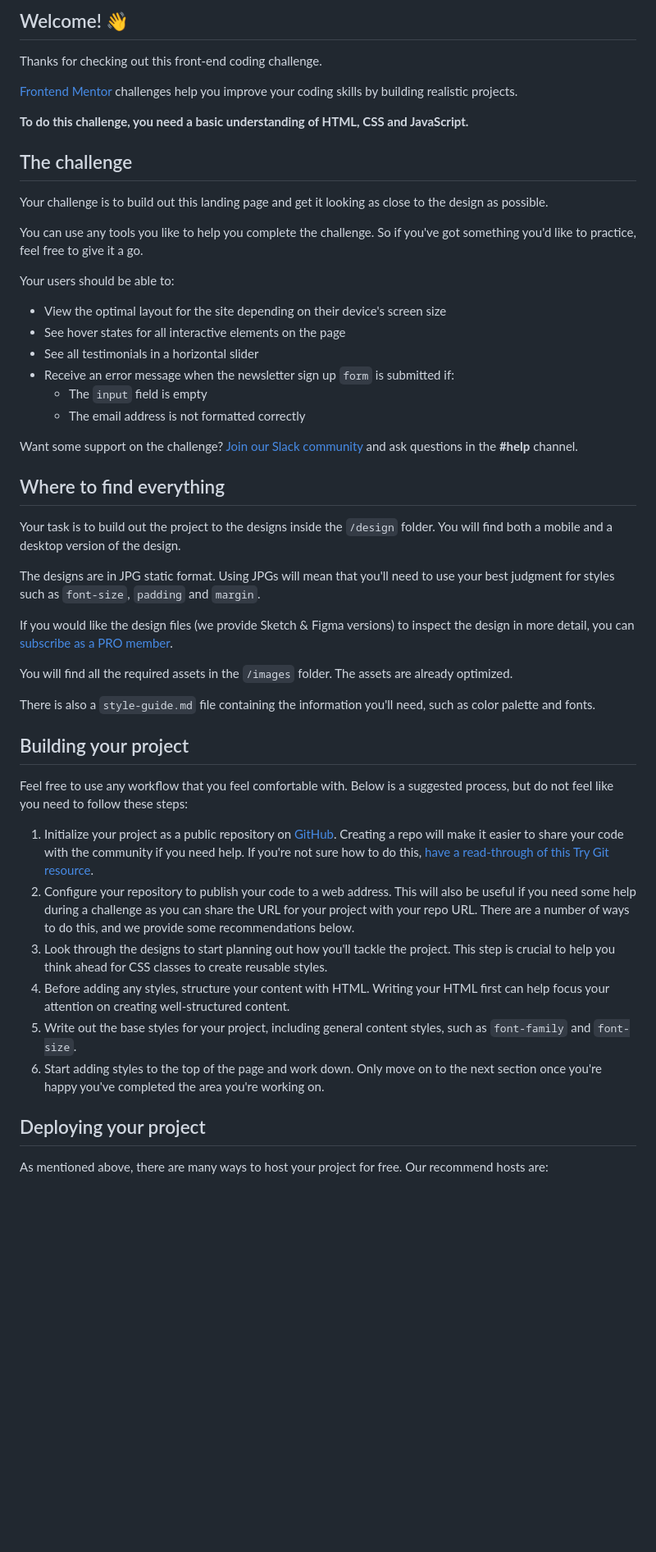
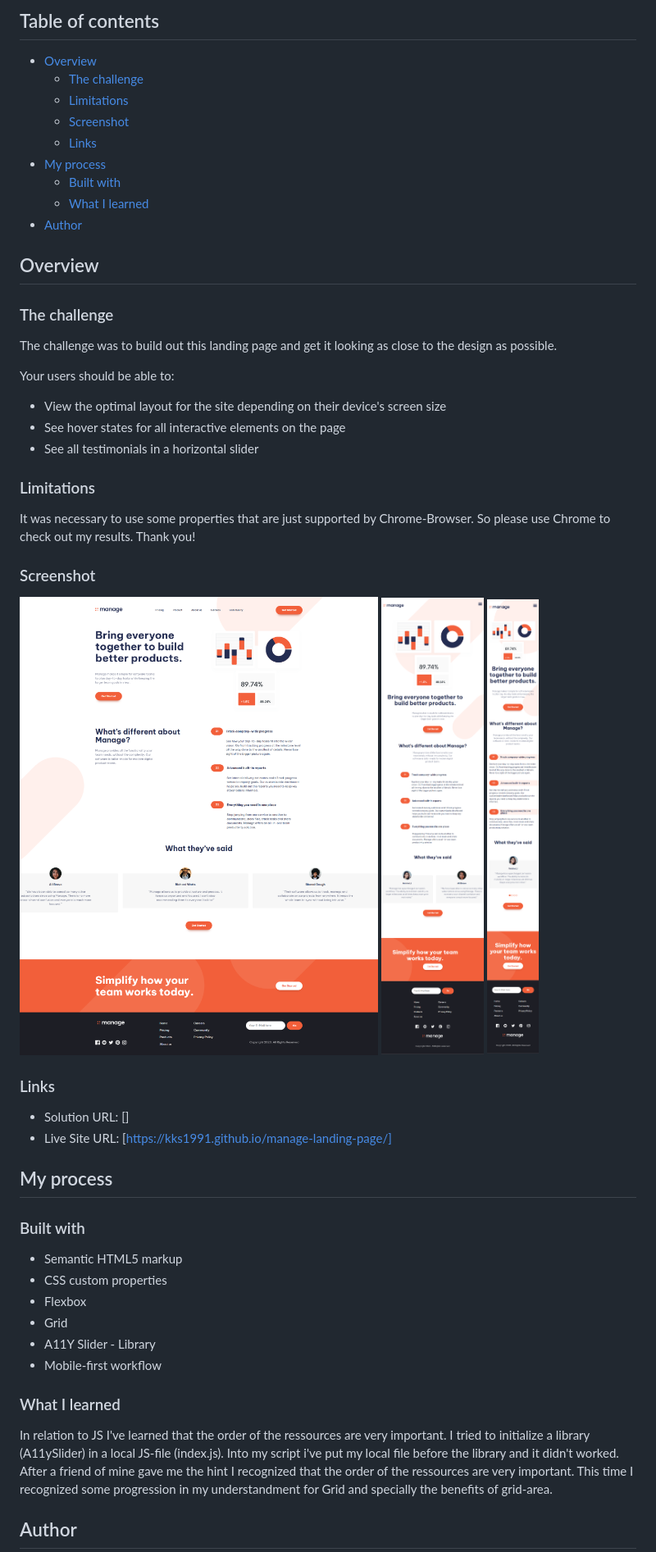
Before and after one commit to KKS1991/manage-landing-page, a Markdown page: README.md, the part around the change printed below. Shown: that part at 82% size. Rendered like a GitHub page; pictures changed too: images/ss_desktop.png (added), images/ss_mobile.png (added), images/ss_tablet.png (added); blank space fills up the shorter version.

Commit message:
Init readme

```diff
--- a/README.md
+++ b/README.md
@@ -4,53 +5,57 @@
 
-## Welcome! 👋
+## Table of contents
 
-Thanks for checking out this front-end coding challenge.
+- [Overview](#overview)
+  - [The challenge](#the-challenge)
+  - [Limitations](#limitations)
+  - [Screenshot](#screenshot)
+  - [Links](#links)
+- [My process](#my-process)
+  - [Built with](#built-with)
+  - [What I learned](#what-i-learned)
+- [Author](#author)
 
-[Frontend Mentor](https://www.frontendmentor.io) challenges help you improve your coding skills by building realistic projects.
+## Overview
 
-**To do this challenge, you need a basic understanding of HTML, CSS and JavaScript.**
+### The challenge
 
-## The challenge
-
-Your challenge is to build out this landing page and get it looking as close to the design as possible.
-
-You can use any tools you like to help you complete the challenge. So if you've got something you'd like to practice, feel free to give it a go.
+The challenge was to build out this landing page and get it looking as close to the design as possible.
 
 Your users should be able to:
 
 - View the optimal layout for the site depending on their device's screen size
 - See hover states for all interactive elements on the page
 - See all testimonials in a horizontal slider
-- Receive an error message when the newsletter sign up `form` is submitted if:
-  - The `input` field is empty
-  - The email address is not formatted correctly
 
-Want some support on the challenge? [Join our Slack community](https://www.frontendmentor.io/slack) and ask questions in the **#help** channel.
+### Limitations
 
-## Where to find everything
+It was necessary to use some properties that are just supported by Chrome-Browser. So please use Chrome to check out my results. Thank you!
 
-Your task is to build out the project to the designs inside the `/design` folder. You will find both a mobile and a desktop version of the design.
+### Screenshot
 
-The designs are in JPG static format. Using JPGs will mean that you'll need to use your best judgment for styles such as `font-size`, `padding` and `margin`.
+![Desktop-Version](/images/ss_desktop.png)
+![Tablet-Version](/images/ss_tablet.png)
+![Mobile-Version](/images/ss_mobile.png)
 
-If you would like the design files (we provide Sketch & Figma versions) to inspect the design in more detail, you can [subscribe as a PRO member](https://www.frontendmentor.io/pro).
+### Links
 
-You will find all the required assets in the `/images` folder. The assets are already optimized.
+- Solution URL: []
+- Live Site URL: [https://kks1991.github.io/manage-landing-page/]
 
-There is also a `style-guide.md` file containing the information you'll need, such as color palette and fonts.
+## My process
 
-## Building your project
+### Built with
 
-Feel free to use any workflow that you feel comfortable with. Below is a suggested process, but do not feel like you need to follow these steps:
+- Semantic HTML5 markup
+- CSS custom properties
+- Flexbox
+- Grid
+- A11Y Slider - Library
+- Mobile-first workflow
 
-1. Initialize your project as a public repository on [GitHub](https://github.com/). Creating a repo will make it easier to share your code with the community if you need help. If you're not sure how to do this, [have a read-through of this Try Git resource](https://try.github.io/).
-2. Configure your repository to publish your code to a web address. This will also be useful if you need some help during a challenge as you can share the URL for your project with your repo URL. There are a number of ways to do this, and we provide some recommendations below.
-3. Look through the designs to start planning out how you'll tackle the project. This step is crucial to help you think ahead for CSS classes to create reusable styles.
-4. Before adding any styles, structure your content with HTML. Writing your HTML first can help focus your attention on creating well-structured content.
-5. Write out the base styles for your project, including general content styles, such as `font-family` and `font-size`.
-6. Start adding styles to the top of the page and work down. Only move on to the next section once you're happy you've completed the area you're working on.
+### What I learned
 
-## Deploying your project
+In relation to JS I've learned that the order of the ressources are very important. I tried to initialize a library (A11ySlider) in a local JS-file (index.js). Into my script i've put my local file before the library and it didn't worked. After a friend of mine gave me the hint I recognized that the order of the ressources are very important. This time I recognized some progression in my understandment for Grid and specially the benefits of grid-area.
 
-As mentioned above, there are many ways to host your project for free. Our recommend hosts are:
+## Author
 
```
Also changed, not shown: other parts of README.md (+9 -39 lines), style-guide.md (deleted, +0 -41 lines).
